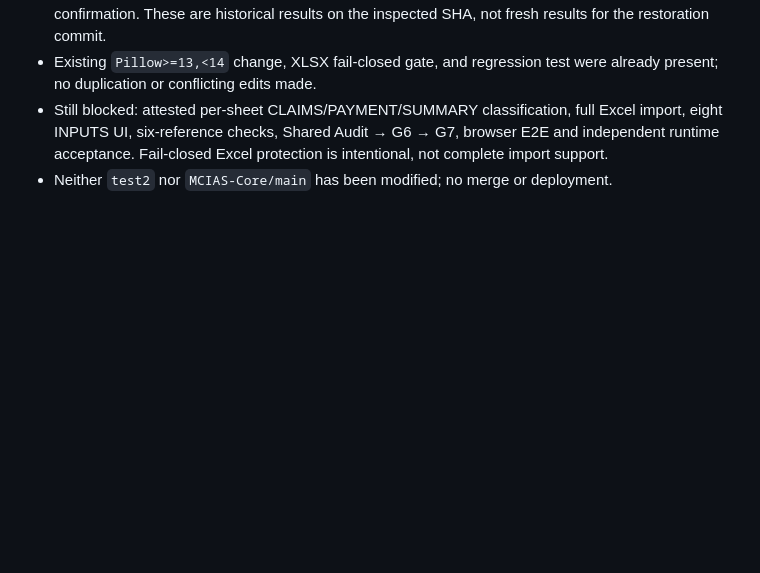
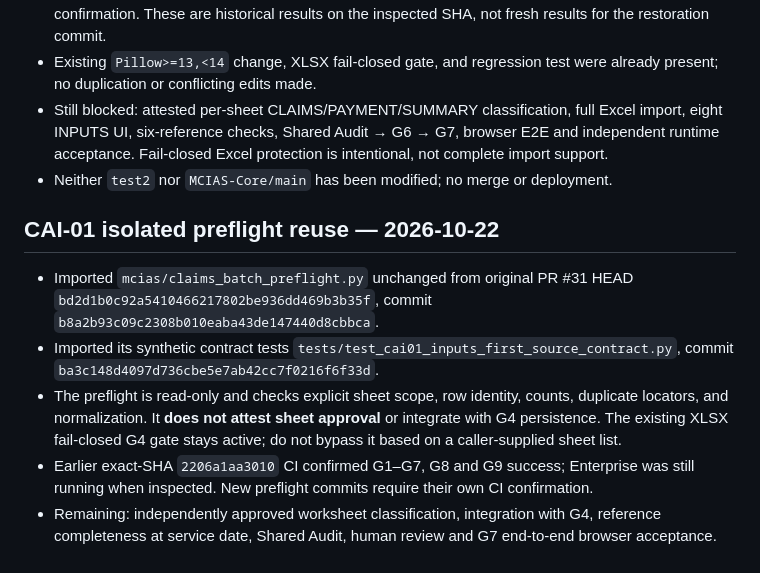
Before and after one commit to overurdream-collab/MCIAS-Core, a Markdown page: INTEGRATION_STATUS.md, the part around the change. Drawn GitHub-style; blank space fills up the shorter version.

Commit message:
Document isolated CAI-01 preflight provenance and safety limits

```diff
--- a/INTEGRATION_STATUS.md
+++ b/INTEGRATION_STATUS.md
@@ -52,3 +52,10 @@ The integration branch is a **staging branch**, not a released application.
 - Existing `Pillow>=13,<14` change, XLSX fail-closed gate, and regression test were already present; no duplication or conflicting edits made.
 - Still blocked: attested per-sheet CLAIMS/PAYMENT/SUMMARY classification, full Excel import, eight INPUTS UI, six-reference checks, Shared Audit → G6 → G7, browser E2E and independent runtime acceptance. Fail-closed Excel protection is intentional, not complete import support.
 - Neither `test2` nor `MCIAS-Core/main` has been modified; no merge or deployment.
+
+## CAI-01 isolated preflight reuse — 2026-10-22
+- Imported `mcias/claims_batch_preflight.py` unchanged from original PR #31 HEAD `bd2d1b0c92a5410466217802be936dd469b3b35f`, commit `b8a2b93c09c2308b010eaba43de147440d8cbbca`.
+- Imported its synthetic contract tests `tests/test_cai01_inputs_first_source_contract.py`, commit `ba3c148d4097d736cbe5e7ab42cc7f0216f6f33d`.
+- The preflight is read-only and checks explicit sheet scope, row identity, counts, duplicate locators, and normalization. It **does not attest sheet approval** or integrate with G4 persistence. The existing XLSX fail-closed G4 gate stays active; do not bypass it based on a caller-supplied sheet list.
+- Earlier exact-SHA `2206a1aa3010` CI confirmed G1–G7, G8 and G9 success; Enterprise was still running when inspected. New preflight commits require their own CI confirmation.
+- Remaining: independently approved worksheet classification, integration with G4, reference completeness at service date, Shared Audit, human review and G7 end-to-end browser acceptance.
```
